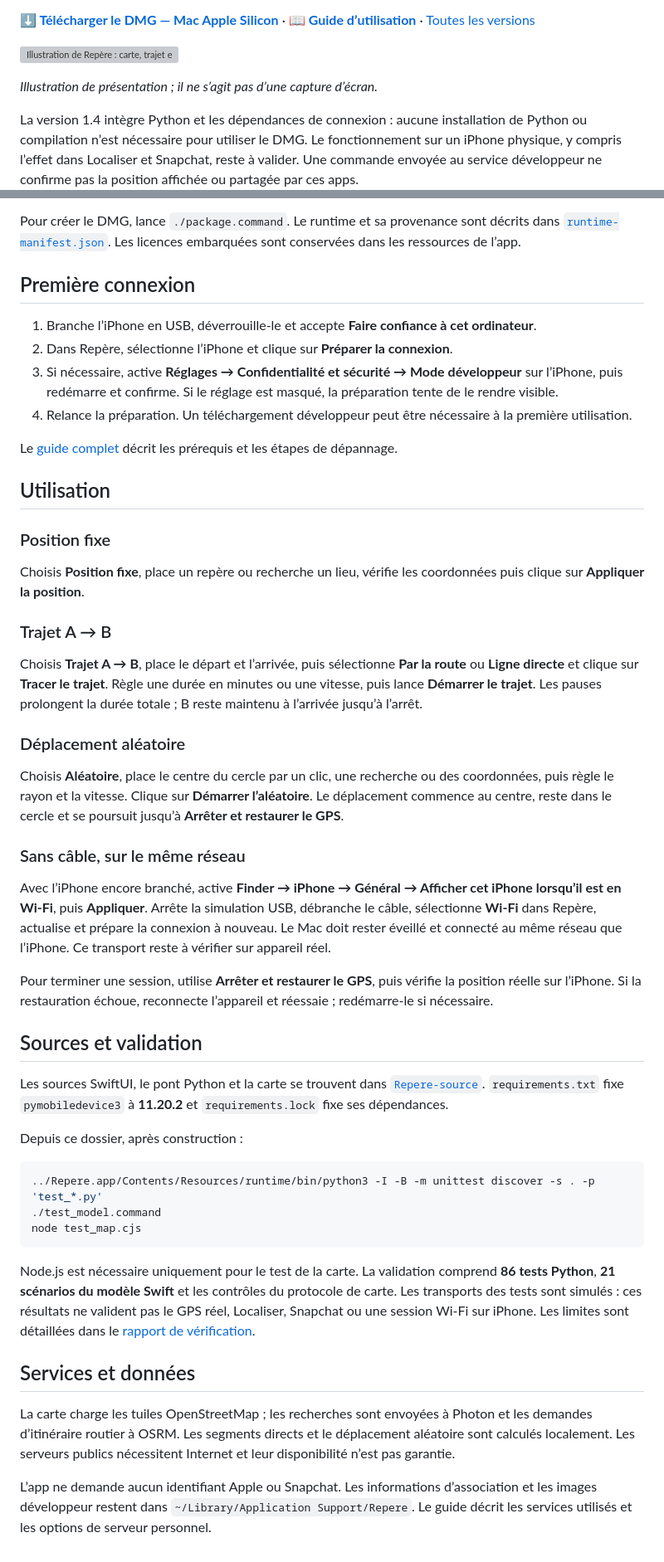
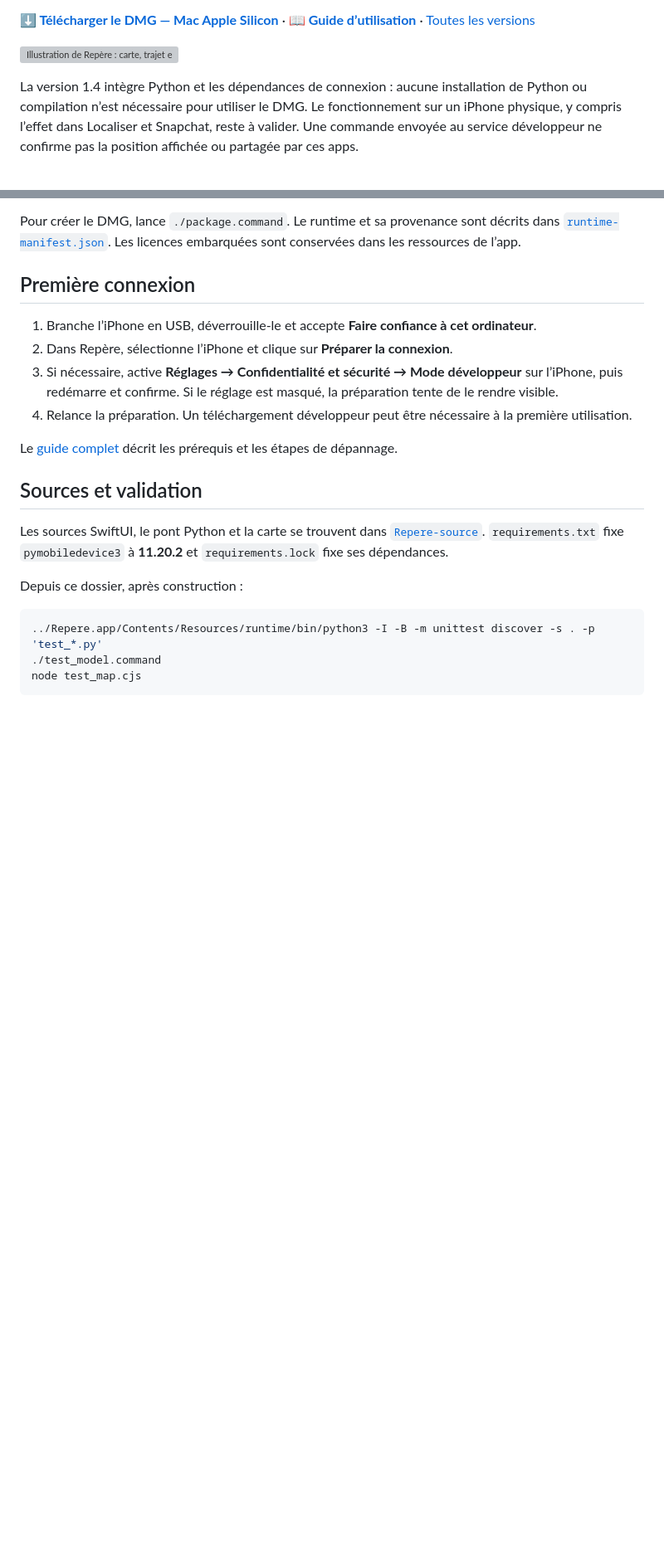
Before and after one commit to Matt3712/Repere, a Markdown page: README.md, 2 parts joined by grey strips. Shown at 83% size. Drawn GitHub-style; blank space fills up the shorter version; grey boxes are pictures that could not be loaded.

Commit message:
Remove installation and usage instructions from README
Removed installation and usage sections from README.

````diff
--- a/README.md
+++ b/README.md
@@ -13,7 +13,6 @@ Repère permet de choisir une position, de suivre un trajet A → B ou de se dé
 
 ![Illustration de Repère : carte, trajet et zone de déplacement aléatoire](docs/assets/repere-hero.svg)
 
-*Illustration de présentation ; il ne s’agit pas d’une capture d’écran.*
 
 La version 1.4 intègre Python et les dépendances de connexion : aucune installation de Python ou compilation n’est nécessaire pour utiliser le DMG. Le fonctionnement sur un iPhone physique, y compris l’effet dans Localiser et Snapchat, reste à valider. Une commande envoyée au service développeur ne confirme pas la position affichée ou partagée par ces apps.
 
@@ -74,25 +65,6 @@ Pour créer le DMG, lance `./package.command`. Le runtime et sa provenance sont
 
 Le [guide complet](LISEZ-MOI.md) décrit les prérequis et les étapes de dépannage.
 
-## Utilisation
-
-### Position fixe
-
-Choisis **Position fixe**, place un repère ou recherche un lieu, vérifie les coordonnées puis clique sur **Appliquer la position**.
-
-### Trajet A → B
-
-Choisis **Trajet A → B**, place le départ et l’arrivée, puis sélectionne **Par la route** ou **Ligne directe** et clique sur **Tracer le trajet**. Règle une durée en minutes ou une vitesse, puis lance **Démarrer le trajet**. Les pauses prolongent la durée totale ; B reste maintenu à l’arrivée jusqu’à l’arrêt.
-
-### Déplacement aléatoire
-
-Choisis **Aléatoire**, place le centre du cercle par un clic, une recherche ou des coordonnées, puis règle le rayon et la vitesse. Clique sur **Démarrer l’aléatoire**. Le déplacement commence au centre, reste dans le cercle et se poursuit jusqu’à **Arrêter et restaurer le GPS**.
-
-### Sans câble, sur le même réseau
-
-Avec l’iPhone encore branché, active **Finder → iPhone → Général → Afficher cet iPhone lorsqu’il est en Wi-Fi**, puis **Appliquer**. Arrête la simulation USB, débranche le câble, sélectionne **Wi-Fi** dans Repère, actualise et prépare la connexion à nouveau. Le Mac doit rester éveillé et connecté au même réseau que l’iPhone. Ce transport reste à vérifier sur appareil réel.
-
-Pour terminer une session, utilise **Arrêter et restaurer le GPS**, puis vérifie la position réelle sur l’iPhone. Si la restauration échoue, reconnecte l’appareil et réessaie ; redémarre-le si nécessaire.
 
 ## Sources et validation
 
@@ -105,11 +77,3 @@ Depuis ce dossier, après construction :
 ./test_model.command
 node test_map.cjs
 ```
-
-Node.js est nécessaire uniquement pour le test de la carte. La validation comprend **86 tests Python**, **21 scénarios du modèle Swift** et les contrôles du protocole de carte. Les transports des tests sont simulés : ces résultats ne valident pas le GPS réel, Localiser, Snapchat ou une session Wi-Fi sur iPhone. Les limites sont détaillées dans le [rapport de vérification](docs/VALIDATION.md).
-
-## Services et données
-
-La carte charge les tuiles OpenStreetMap ; les recherches sont envoyées à Photon et les demandes d’itinéraire routier à OSRM. Les segments directs et le déplacement aléatoire sont calculés localement. Les serveurs publics nécessitent Internet et leur disponibilité n’est pas garantie.
-
-L’app ne demande aucun identifiant Apple ou Snapchat. Les informations d’association et les images développeur restent dans `~/Library/Application Support/Repere`. Le guide décrit les services utilisés et les options de serveur personnel.
````
Also changed, not shown: other parts of README.md (+0 -8 lines).
